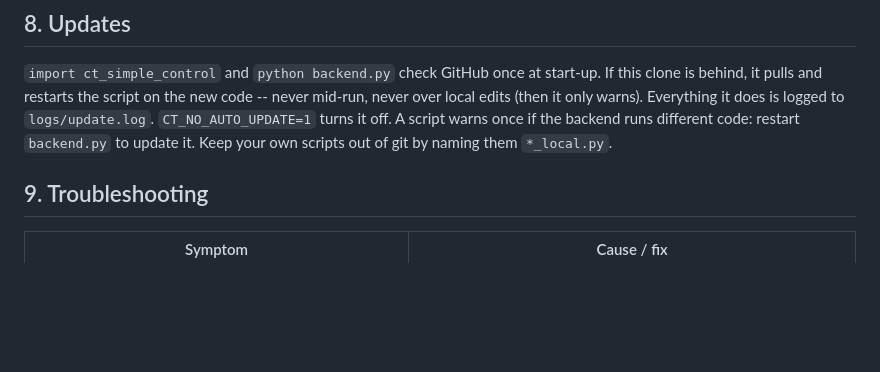
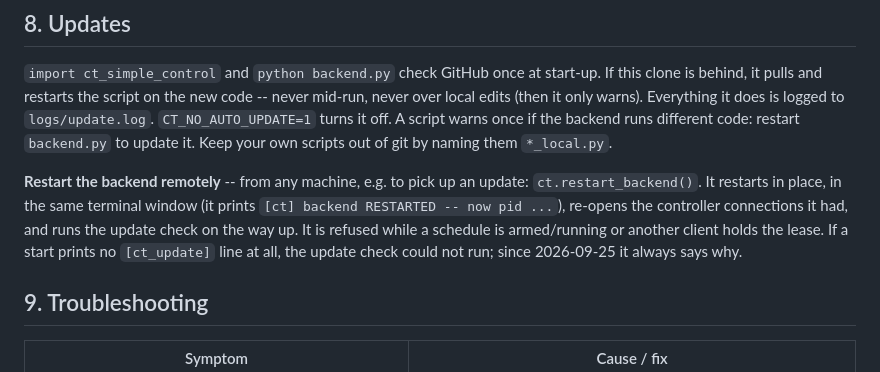
Before and after one commit to civerjia/ct_gui, a Markdown page: README.md, the part around the change. Drawn GitHub-style; blank space fills up the shorter version.

Commit message:
docs(ct_gui): README -- restarting the backend remotely
Co-Authored-By: Claude Opus 5.5 (1M context) <noreply@anthropic.com>

```diff
--- a/README.md
+++ b/README.md
@@ -172,6 +172,15 @@ Everything it does is logged to `logs/update.log`. `CT_NO_AUTO_UPDATE=1`
 turns it off. A script warns once if the backend runs different code: restart
 `backend.py` to update it. Keep your own scripts out of git by naming them
 `*_local.py`.
+
+
+**Restart the backend remotely** -- from any machine, e.g. to pick up an
+update: `ct.restart_backend()`. It restarts in place, in the same terminal
+window (it prints `[ct] backend RESTARTED -- now pid ...`), re-opens the
+controller connections it had, and runs the update check on the way up. It is
+refused while a schedule is armed/running or another client holds the lease.
+If a start prints no `[ct_update]` line at all, the update check could not
+run; since 2026-09-25 it always says why.
 
 ## 9. Troubleshooting
 
```
